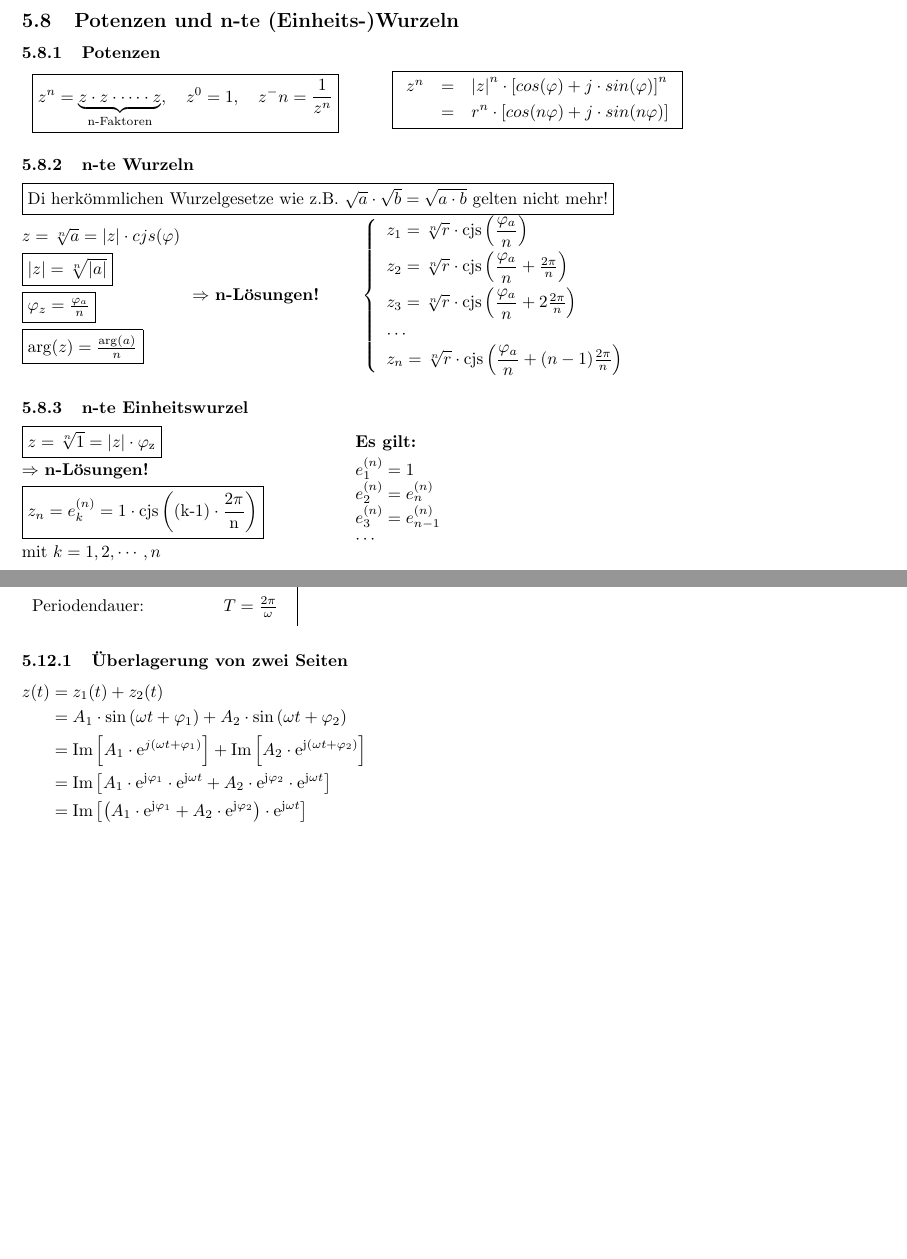
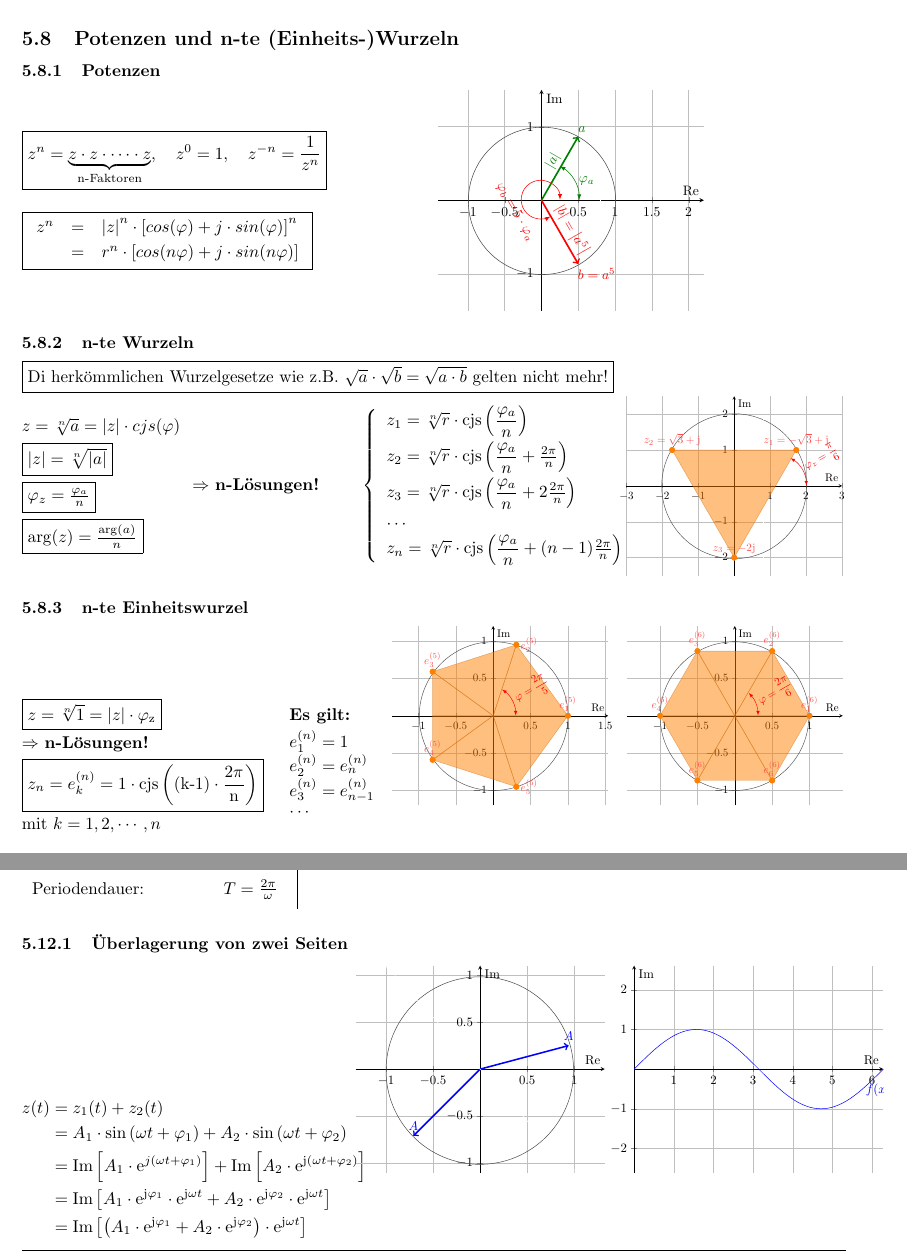
Before and after one commit to simwalk/Mathe_Grundlagen, a LaTeX document (Mathe_Grundlagen.tex, which reads section/KomplexeZahlen.tex, tikz/KomplexeZahlen/Komplex3Einheitswurzel.tex, tikz/KomplexeZahlen/Komplex5Einheitswurzel.tex): two parts of pages 10 and 12 of 18, joined at a grey line, cut so that both start at the same text, the shorter picture padded with empty space. Compiled offline with pdfLaTeX.

Commit message:
Two graphics left

```diff
--- a/section/KomplexeZahlen.tex
+++ b/section/KomplexeZahlen.tex
@@ -98,28 +98,30 @@
 \subsection{Planare Geometrie mit komplexen Zahlen}
 	\begin{minipage}[c]{0.5\textwidth}
 		\textbf{Gerade:}\\[3pt]
-		\scalebox{1}{\input{tikz/KomplexeZahlen/KomplexGer.tex}}
+		\scalebox{0.8}{\input{tikz/KomplexeZahlen/KomplexGer.tex}}
 	\end{minipage}
 	\begin{minipage}[c]{0.5\textwidth}
 		\textbf{Kreis:}\\[3pt]
-		\scalebox{1}{\input{tikz/KomplexeZahlen/KomplexKreis.tex}}
+		\scalebox{0.8}{\input{tikz/KomplexeZahlen/KomplexKreis.tex}}
 	\end{minipage}
 
 \subsection{Potenzen und n-te (Einheits-)Wurzeln}
 	\subsubsection{Potenzen}
-		\begin{tabular}{m{7cm}m{7cm}}
-			\fbox{$z^n = \underbrace{z \cdot z \cdot \cdots \cdot z}_{\text{n-Faktoren}}, \quad z^0 = 1, \quad z^-n = \dfrac{1}{z^n}$}
-			&
+		\begin{minipage}[c]{0.5\textwidth}
+			\fbox{$z^n = \underbrace{z \cdot z \cdot \cdots \cdot z}_{\text{n-Faktoren}}, \quad z^0 = 1, \quad z^{-n} = \dfrac{1}{z^n}$}\\[12pt]
 			\fbox{$
 				\begin{array}{lll}
 				z^n & = & \left| z \right|^n \cdot \left[ cos(\varphi) + j \cdot sin(\varphi) \right]^n\\[3pt]
 				& = & r^n \cdot \left[ cos(n\varphi) + j \cdot sin(n\varphi) \right]
 				\end{array}
 			$}
-		\end{tabular}
+		\end{minipage}
+		\begin{minipage}[c]{0.5\textwidth}
+			\scalebox{0.8}{\input{tikz/KomplexeZahlen/KomplexEinheitskreis.tex}}
+		\end{minipage}
 
 	\subsubsection{n-te Wurzeln}
-		\fbox{Di herkömmlichen Wurzelgesetze wie z.B. $\sqrt{a} \cdot \sqrt{b} = \sqrt{a \cdot b}$ gelten nicht mehr!}\\
+		\fbox{Di herkömmlichen Wurzelgesetze wie z.B. $\sqrt{a} \cdot \sqrt{b} = \sqrt{a \cdot b}$ gelten nicht mehr!}\\[1pt]
 		\begin{minipage}[c]{0.2\textwidth}
 			$z = \sqrt[n]{a} = \left| z \right| \cdot cjs(\varphi)$\\[3pt]
 			\fbox{$|z|=\sqrt[n]{|a|}$}\\[3pt]
@@ -141,21 +143,28 @@
 			\right.$
 		\end{minipage}
 		\begin{minipage}[c]{0.2\textwidth}
+			\scalebox{0.65}{\input{tikz/KomplexeZahlen/Komplex3Einheitswurzel.tex}}
+		\end{minipage}
 
-		\end{minipage}
 	\subsubsection{n-te Einheitswurzel}
-		\begin{minipage}[t]{0.4\textwidth}
+		\begin{minipage}[t]{0.32\textwidth}
 			\fbox{$z = \sqrt[n]{1} = \left| z \right| \cdot \operatorname{\varphi_z}$}\\[3pt]
 			$\Rightarrow$ \textbf{n-Lösungen!}\\[3pt]
 			\fbox{$z_n = e_{k}^{(n)} = 1 \cdot \operatorname{cjs\left((k - 1) \cdot \dfrac{2\pi}{n}\right)}$}\\[3pt]
 			mit $k = 1, 2, \cdots, n$
 		\end{minipage}
-		\begin{minipage}[t]{0.6\textwidth}
+		\begin{minipage}[t]{0.12\textwidth}
 			\textbf{Es gilt:}\\[3pt]
 			$e_{1}^{(n)}=1$\\
 			$e_{2}^{(n)}=e_{n}^{(n)}$\\
 			$e_{3}^{(n)}=e_{n-1}^{(n)}$\\
 			$\cdots$
+		\end{minipage}
+		\begin{minipage}[c]{0.28\textwidth}
+			\scalebox{0.65}{\input{tikz/KomplexeZahlen/Komplex5Einheitswurzel.tex}}
+		\end{minipage}
+		\begin{minipage}[c]{0.28\textwidth}
+			\scalebox{0.65}{\input{tikz/KomplexeZahlen/Komplex6Einheitswurzel.tex}}
 		\end{minipage}
 
 	\subsection{Nullstellen von Polynomen}
@@ -288,9 +302,17 @@
 					Periodendauer: & $T=\frac{2 \pi}{\omega}$ & & \\[5pt]
 				\end{tabular}
 			\subsubsection{Überlagerung von zwei Seiten}
+				\begin{minipage}[t]{0.4\textwidth}
 					$\begin{aligned}
 						z(t) &=z_{1}(t)+z_{2}(t) \\ &=A_{1} \cdot \sin \left(\omega t+\varphi_{1}\right)+A_{2} \cdot \sin \left(\omega t+\varphi_{2}\right) \\ &=\operatorname{Im}\left[A_{1} \cdot \mathrm{e}^{j\left(\omega t+\varphi_{1}\right)}\right]+\operatorname{Im}\left[A_{2} \cdot \mathrm{e}^{\mathrm{j}\left(\omega t+\varphi_{2}\right)}\right] \\ &=\operatorname{Im}\left[A_{1} \cdot \mathrm{e}^{\mathrm{j} \varphi_{1}} \cdot \mathrm{e}^{\mathrm{j} \omega t}+A_{2} \cdot \mathrm{e}^{\mathrm{j} \varphi_{2}} \cdot \mathrm{e}^{\mathrm{j} \omega t}\right] \\ &=\operatorname{Im}\left[\left(A_{1} \cdot \mathrm{e}^{\mathrm{j} \varphi_{1}}+A_{2} \cdot \mathrm{e}^{\mathrm{j} \varphi_{2}}\right) \cdot \mathrm{e}^{\mathrm{j} \omega t}\right]
 					\end{aligned}$
+				\end{minipage}
+				\begin{minipage}[t]{0.3\textwidth}
+					\scalebox{0.75}{\input{tikz/KomplexeZahlen/SinoidEinheitskreis.tex}}
+				\end{minipage}
+				\begin{minipage}[t]{0.3\textwidth}
+					\scalebox{0.75}{\input{tikz/KomplexeZahlen/Sinus.tex}}
+				\end{minipage}
 				\medskip
 				\hrule
 				\medskip
--- /dev/null
+++ b/tikz/KomplexeZahlen/Komplex3Einheitswurzel.tex
@@ -0,0 +1,13 @@
+\begin{tikzpicture}
+	%\draw[help lines] (0,0) grid (6,4);
+	\begin{axis}[axis lines=middle, axis equal, grid=both, xlabel = $\operatorname{Re}$, ylabel = $\operatorname{Im}$]
+		\draw[black!70] ([shift=(60:1cm)]331, 173) arc(0:360:2.3cm);
+		\addplot[patch, patch type=triangle, opacity=0.5] coordinates {(-1.73, 1) (1.73, 1) (0, -2)};
+		\draw[latex-latex, red]  ([shift=(60:1cm)]330, 175) arc(0:60:1cm) node[midway, rotate=30, right, red] {$\varphi_{z} = \dfrac{\pi}{6}$};
+		\addplot[orange, very thick, mark=*] coordinates{(1.73, 1) (1.73, 1)} node[above, red!70] {$z_1 = -\sqrt{3} + \mathrm{j}$};
+		\addplot[orange, very thick, mark=*] coordinates{(-1.73, 1) (-1.73, 1)} node[above, red!70] {$z_2 = \sqrt{3} + \mathrm{j}$};
+		\addplot[orange, very thick, mark=*] coordinates{(0, -2) (0, -2)} node[above, red!70] {$z_3 = -2\mathrm{j}$};
+		\addplot[->, dashed, white] coordinates{(0.8, 1.1) (0.8, 2.5)}; % for axis-scaling
+		\addplot[->, dashed, white] coordinates{(0.8, -1) (0.8, -2.5)}; % for axis-scaling
+	\end{axis}
+\end{tikzpicture}
--- /dev/null
+++ b/tikz/KomplexeZahlen/Komplex5Einheitswurzel.tex
@@ -0,0 +1,42 @@
+\begin{tikzpicture}
+	%\draw[help lines] (0,0) grid (6,4);
+	\begin{axis}[axis lines=middle, axis equal, grid=both, xlabel = $\operatorname{Re}$, ylabel = $\operatorname{Im}$]
+		\draw[black!70] ([shift=(60:1cm)]160, 83) arc(0:360:2.36cm);
+		\addplot[patch, opacity=0.5, table/row sep=\\, patch table={%
+			0 1 2\\
+			1 2 3\\
+			4 3 5\\
+		}]
+		table[row sep=\\,point meta=\thisrow{c}] {
+			x		y		c	\\
+			1		0 		1	\\% 0
+			0		0		1	\\% 2
+			0.31	0.95	0.5	\\% 1
+			-0.81	0.59	1	\\% 3
+			0		0		0.5	\\% 2
+			-0.81	0		1	\\% 4
+		};
+		\addplot[patch, opacity=0.5, table/row sep=\\, patch table={%
+			0 1 2\\
+			1 2 3\\
+			4 3 5\\
+		}]
+		table[row sep=\\,point meta=\thisrow{c}] {
+			x		y		c	\\
+			1		0 		1	\\% 0
+			0		0		1	\\% 2
+			0.31	-0.95	0.5	\\% 1
+			-0.81	-0.59	1	\\% 3
+			0		0		0.5	\\% 2
+			-0.81	0		1	\\% 4
+		};
+		\draw[latex-latex, red]  ([shift=(60:1cm)]90, 84) arc(0:55:1cm) node[midway, rotate=30, right, red] {$\varphi = \dfrac{2\pi}{5}$};
+		\addplot[orange, very thick, mark=*] coordinates{(1, 0) (1, 0)} node[above, red!70] {$e_1^{(5)}$};
+		\addplot[orange, very thick, mark=*] coordinates{(0.31, 0.95) (0.31, 0.95)} node[above, red!70, right] {$e_2^{(5)}$};
+		\addplot[orange, very thick, mark=*] coordinates{(-0.81, 0.59) (-0.81, 0.59)} node[above, red!70] {$e_3^{(5)}$};
+		\addplot[orange, very thick, mark=*] coordinates{(-0.81, -0.59) (-0.81, -0.59)} node[above, red!70] {$e_4^{(5)}$};
+		\addplot[orange, very thick, mark=*] coordinates{(0.31, -0.95) (0.31, -0.951)} node[above, red!70, right] {$e_5^{(5)}$};
+		\addplot[->, dashed, white] coordinates{(0.8, 1.1) (0.8, 1.2)}; % for axis-scaling
+		\addplot[->, dashed, white] coordinates{(0.8, -1) (0.8, -1.2)}; % for axis-scaling
+	\end{axis}
+\end{tikzpicture}
--- /dev/null
+++ b/tikz/KomplexeZahlen/Komplex6Einheitswurzel.tex
@@ -0,0 +1,44 @@
+\begin{tikzpicture}
+	%\draw[help lines] (0,0) grid (6,4);
+	\begin{axis}[axis lines=middle, axis equal, grid=both, xlabel = $\operatorname{Re}$, ylabel = $\operatorname{Im}$]
+		\draw[black!70] ([shift=(60:1cm)]178, 83) arc(0:360:2.36cm);
+		% this uses per-patch color data:
+		\addplot[patch, opacity=0.5, table/row sep=\\, patch table={%
+			0 1 2\\
+			1 2 3\\
+			4 3 5\\
+		}]
+		table[row sep=\\,point meta=\thisrow{c}] {
+			x		y		c	\\
+			-1		0		0	\\% 0
+			-0.5	0.866	1	\\% 1
+			0		0 		1	\\% 2
+			0.5		0.866 	0	\\% 3
+			0		0 		1	\\% 4
+			1		0 		1	\\% 5
+		};
+		\addplot[patch, opacity=0.5, table/row sep=\\, patch table={%
+			0 1 2\\
+			1 2 3\\
+			4 3 5\\
+		}]
+		table[row sep=\\,point meta=\thisrow{c}] {
+			x		y		c	\\
+			-1		0		0	\\% 0
+			-0.5 	-0.866	1	\\% 1
+			0		0 		1	\\% 2
+			0.5		-0.866	0	\\% 3
+			0		0		1	\\% 4
+			1 		0		1	\\% 5
+		};
+		\draw[latex-latex, red]  ([shift=(60:1cm)]110, 84) arc(0:45:1cm) node[midway, rotate=30, right, red] {$\varphi = \dfrac{2\pi}{6}$};
+		\addplot[orange, very thick, mark=*] coordinates{(1, 0) (1, 0)} node[above, red!70] {$e_1^{(6)}$};
+		\addplot[orange, very thick, mark=*] coordinates{(0.5, 0.866) (0.5, 0.866)} node[above, red!70] {$e_2^{(6)}$};
+		\addplot[orange, very thick, mark=*] coordinates{(-0.5, 0.866) (-0.5, 0.866)} node[above, red!70] {$e_3^{(6)}$};
+		\addplot[orange, very thick, mark=*] coordinates{(-1, 0) (-1, 0)} node[above, red!70] {$e_4^{(6)}$};
+		\addplot[orange, very thick, mark=*] coordinates{(-0.5, -0.866) (-0.5, -0.866)} node[above, red!70] {$e_5^{(6)}$};
+		\addplot[orange, very thick, mark=*] coordinates{(0.5, -0.866) (0.5, -0.866)} node[above, red!70] {$e_6^{(6)}$};
+		\addplot[->, dashed, white] coordinates{(0.8, 1.1) (0.8, 1.2)}; % for axis-scaling
+		\addplot[->, dashed, white] coordinates{(0.8, -1) (0.8, -1.2)}; % for axis-scaling
+	\end{axis}
+\end{tikzpicture}
--- /dev/null
+++ b/tikz/KomplexeZahlen/KomplexEinheitskreis.tex
@@ -0,0 +1,11 @@
+\begin{tikzpicture}
+	%\draw[help lines] (0,0) grid (6,4);
+	\begin{axis}[axis lines=middle, axis equal, grid=both, xlabel = $\operatorname{Re}$, ylabel = $\operatorname{Im}$]
+		\addplot[->, black!50!green, very thick] coordinates{(0, 0) (0.5, 0.866)} node[above, black!50!green] at (55, 235) {$a$} node[sloped, rotate = 60, above, black!50!green] at (30, 195) {$|a|$};
+		\addplot[->, red, very thick] coordinates{(0, 0) (0.5, -0.866)} node[above, red] at (75, 35) {$b = a^5$} node[sloped, rotate = -60, above, red] at (25, 100) {$\left| b \right| = \left| a^5 \right|$};
+		\draw[black!70] ([shift=(60:1cm)]74.5, 103.5) arc(0:360:1.9cm);
+		\draw[latex-latex, black!50!green]  ([shift=(60:1cm)]25, 105) arc(0:60:1cm) node[midway, right, black!50!green] {$\varphi_{a}$};
+		\draw[latex-latex, red]  ([shift=(60:0.5cm)]12, 128) arc(0:300:0.5cm) node[above, rotate = -60, left, red] at (-10, 90) {$\varphi_{b} = 5 \cdot \varphi_{a}$};
+		\addplot[->, dashed, white] coordinates{(0.8, -1.5) (0.8, 1.5)}; % for axis-scaling
+	\end{axis}
+\end{tikzpicture}
--- /dev/null
+++ b/tikz/KomplexeZahlen/SinoidEinheitskreis.tex
@@ -0,0 +1,10 @@
+\begin{tikzpicture}
+	%\draw[help lines] (0,0) grid (6,4);
+	\begin{axis}[axis lines=middle, axis equal, grid=both, xlabel = $\operatorname{Re}$, ylabel = $\operatorname{Im}$]
+		\draw[black!70] ([shift=(60:1cm)]180, 75) arc(0:360:2.58cm);
+		\addplot[->, blue, very thick] coordinates{(0, 0) (-0.71, -0.71)}  node[sloped, above, blue] {$A$};
+		\addplot[->, blue, very thick] coordinates{(0, 0) (0.94, 0.25)}  node[sloped, above, blue] {$A$};
+		\addplot[->, dashed, white] coordinates{(0, 0) (1, -1.1)}; % for axis-scaling
+		\addplot[->, dashed, white] coordinates{(0, 0) (-1, 1.1)}; % for axis-scaling
+	\end{axis}
+\end{tikzpicture}
--- /dev/null
+++ b/tikz/KomplexeZahlen/Sinus.tex
@@ -0,0 +1,6 @@
+\begin{tikzpicture}
+	%\draw[help lines] (0,0) grid (6,4);
+	\begin{axis}[axis lines=middle, axis equal, grid=both, xlabel = $\operatorname{Re}$, ylabel = $\operatorname{Im}$]
+		\addplot[domain=0:2*pi,samples=200,blue]{sin(deg(x))}node[right,pos=0.9]{$f(x)=\sin x$};
+	\end{axis}
+\end{tikzpicture}
```
Also changed, not shown: tikz/KomplexeZahlen/NullstellenKreis.tex (added, +12 -0 lines), section/KomplexeZahlen.tex (7 more changed lines). Lines whose indentation alone changed are shown as unchanged.
